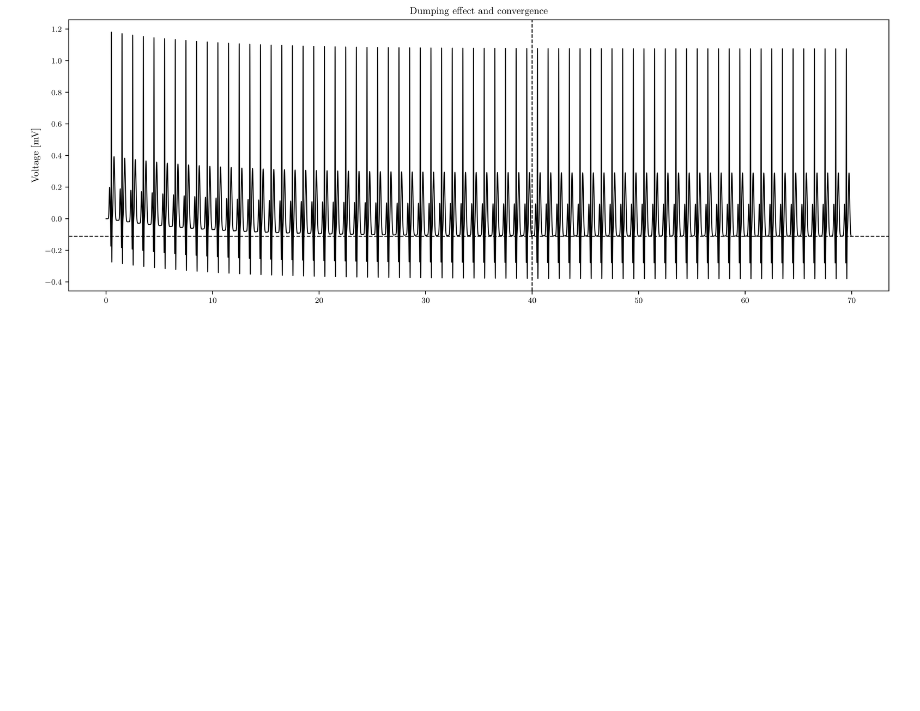
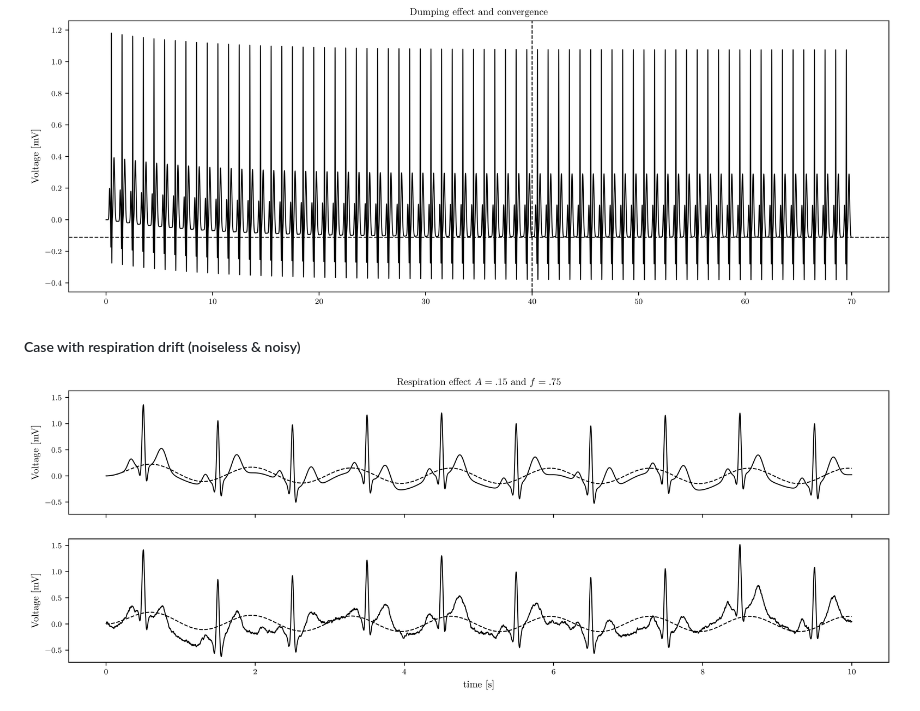
Before and after one commit to nikoma/ecg_simulator, a Markdown page: README.md, the part around the change. Rendered like a GitHub page; pictures changed too: figs/resp.png (added); blank space fills up the shorter version.

Commit message:
add respiration effect

```diff
--- a/README.md
+++ b/README.md
@@ -95,3 +95,7 @@ In all cases $\zeta = .1$ and the noise has $\beta = 2$ & $SNR = 4$.
 If `BeatFeature` list has only one item, after `solve` method you can get the convergence limit from `._lim` attribute
 
 <img src="figs/dumping.png" alt="drawing" width=""/>
+
+##### Case with respiration drift (noiseless & noisy)
+
+<img src="figs/resp.png" alt="drawing" width=""/>
```
Also changed, not shown: 2 other files.
